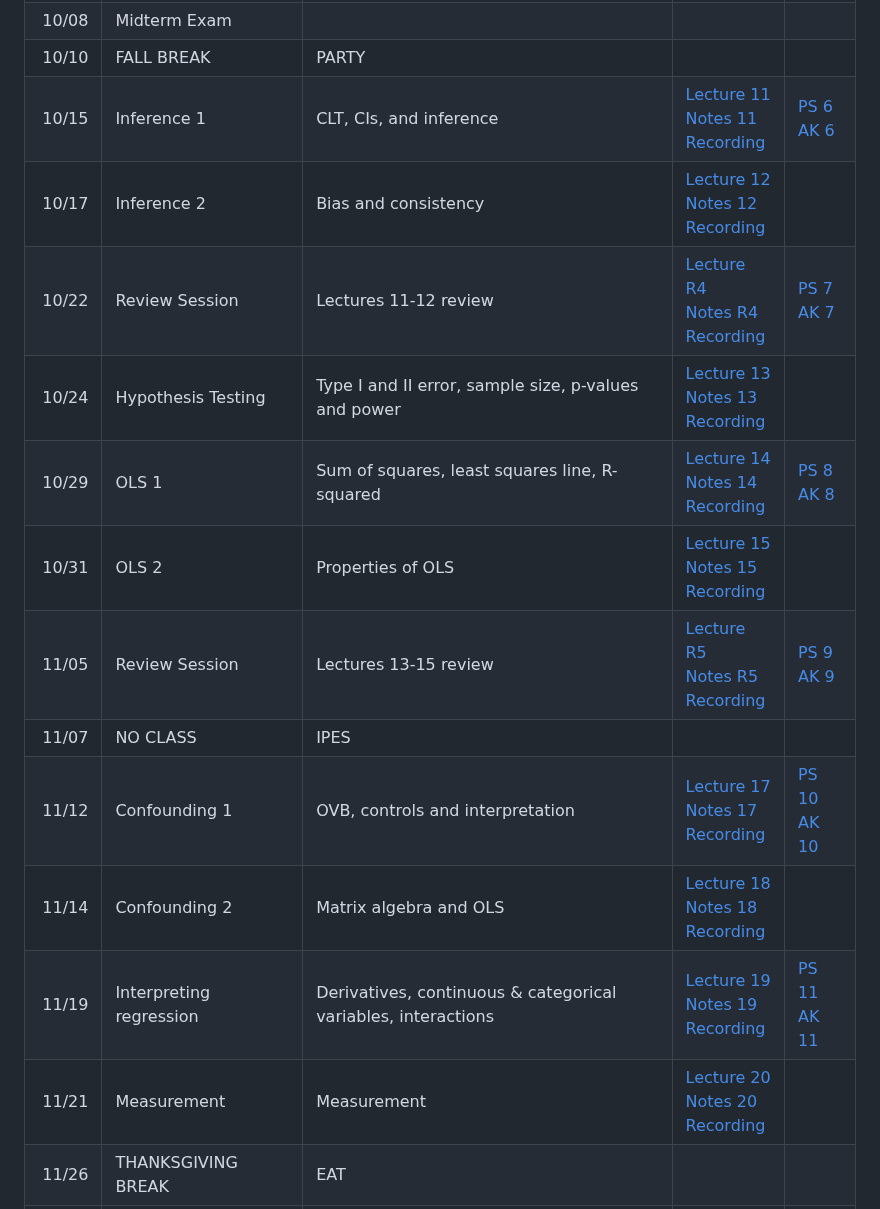
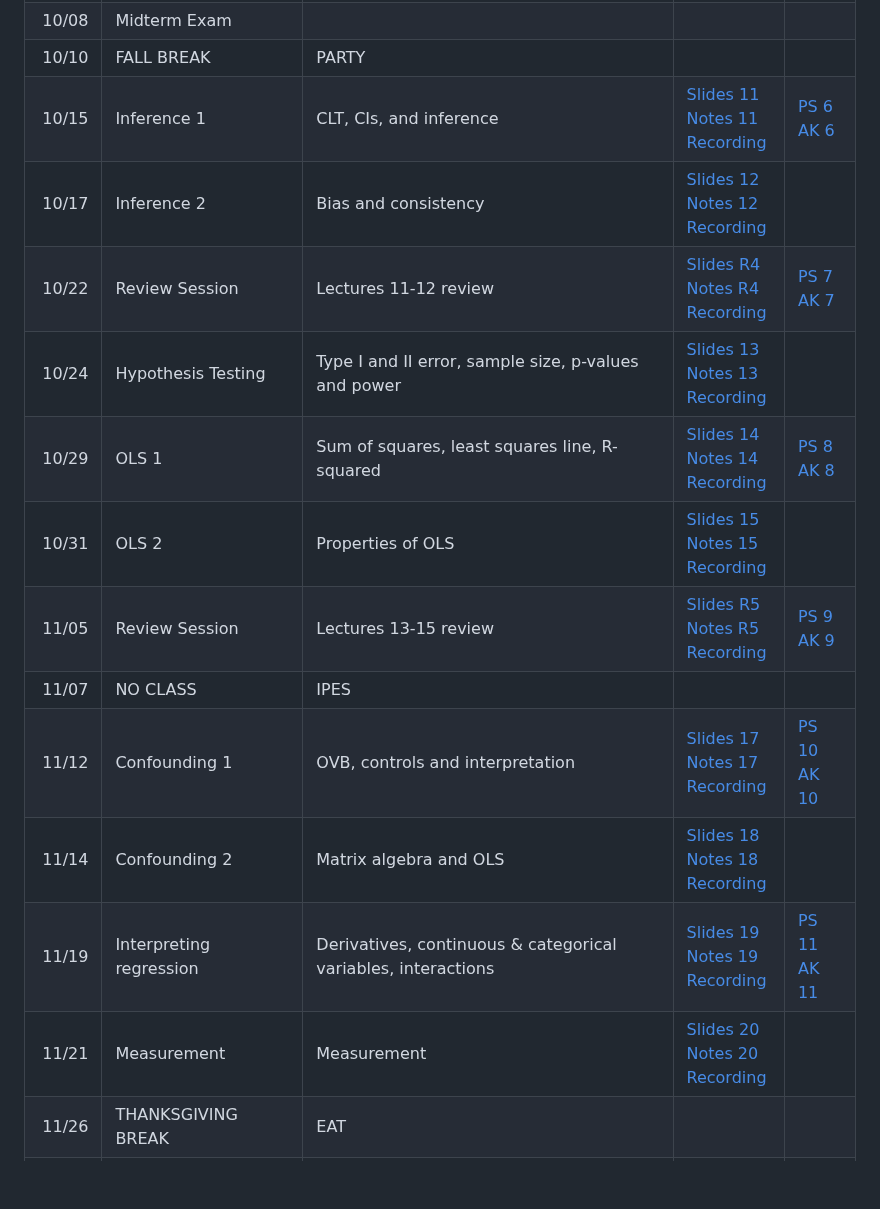
Before and after one commit to jbisbee1/PSCI_8356_F2024, a Markdown page: README.md, the part around one of its changes. Drawn GitHub-style; blank space fills up the shorter version.

```diff
--- a/README.md
+++ b/README.md
@@ -177,17 +177,17 @@ All these can also be found on the [Campuswire calendar](https://campuswire.com/
 10/08 | Midterm Exam |  |  |
 10/10 | FALL BREAK | PARTY |  |
-10/15 | Inference 1 | CLT, CIs, and inference | [Lecture 11](https://www.jamesbisbee.com/PSCI_8356_F2024/Lectures/Lecture_11_slides.html#1)<br/>[Notes 11](https://github.com/jbisbee1/PSCI_8356_F2024/blob/main/Lectures/Lecture_11_notes.Rmd)<br/>[Recording]() | [PS 6](https://github.com/jbisbee1/PSCI_8356_F2024/blob/main/Psets/pset_6.Rmd)<br/>[AK 6](https://github.com/jbisbee1/PSCI_8356_F2024/blob/main/Psets/pset_6_AK.pdf)
-10/17 | Inference 2 | Bias and consistency | [Lecture 12](https://www.jamesbisbee.com/PSCI_8356_F2024/Lectures/Lecture_12_slides.html#1)<br/>[Notes 12](https://github.com/jbisbee1/PSCI_8356_F2024/blob/main/Lectures/Lecture_12_notes.Rmd)<br/>[Recording]() |
-10/22 | Review Session | Lectures 11-12 review | [Lecture R4](https://www.jamesbisbee.com/PSCI_8356_F2024/Lectures/Lecture_R4_slides.html#1)<br/>[Notes R4](https://github.com/jbisbee1/PSCI_8356_F2024/blob/main/Lectures/Lecture_R4_notes.Rmd)<br/>[Recording]() | [PS 7](https://github.com/jbisbee1/PSCI_8356_F2024/blob/main/Psets/pset_7.Rmd)<br/>[AK 7](https://github.com/jbisbee1/PSCI_8356_F2024/blob/main/Psets/pset_7_AK.pdf)
-10/24 | Hypothesis Testing | Type I and II error, sample size, p-values and power | [Lecture 13](https://www.jamesbisbee.com/PSCI_8356_F2024/Lectures/Lecture_13_slides.html#1)<br/>[Notes 13](https://github.com/jbisbee1/PSCI_8356_F2024/blob/main/Lectures/Lecture_13_notes.Rmd)<br/>[Recording]() |
-10/29 | OLS 1 | Sum of squares, least squares line, R-squared | [Lecture 14](https://www.jamesbisbee.com/PSCI_8356_F2024/Lectures/Lecture_14_slides.html#1)<br/>[Notes 14](https://github.com/jbisbee1/PSCI_8356_F2024/blob/main/Lectures/Lecture_14_notes.Rmd)<br/>[Recording]() | [PS 8](https://github.com/jbisbee1/PSCI_8356_F2024/blob/main/Psets/pset_8.Rmd)<br/>[AK 8](https://github.com/jbisbee1/PSCI_8356_F2024/blob/main/Psets/pset_8_AK.pdf)
-10/31 | OLS 2 | Properties of OLS | [Lecture 15](https://www.jamesbisbee.com/PSCI_8356_F2024/Lectures/Lecture_15_slides.html#1)<br/>[Notes 15](https://github.com/jbisbee1/PSCI_8356_F2024/blob/main/Lectures/Lecture_15_notes.Rmd)<br/>[Recording]() |
-11/05 | Review Session | Lectures 13-15 review | [Lecture R5](https://www.jamesbisbee.com/PSCI_8356_F2024/Lectures/Lecture_R5_slides.html#1)<br/>[Notes R5](https://github.com/jbisbee1/PSCI_8356_F2024/blob/main/Lectures/Lecture_R5_notes.Rmd)<br/>[Recording]() | [PS 9](https://github.com/jbisbee1/PSCI_8356_F2024/blob/main/Psets/pset_9.Rmd)<br/>[AK 9](https://github.com/jbisbee1/PSCI_8356_F2024/blob/main/Psets/pset_9_AK.pdf)
+10/15 | Inference 1 | CLT, CIs, and inference | [Slides 11](https://www.jamesbisbee.com/PSCI_8356_F2024/Lectures/Lecture_11_slides.html#1)<br/>[Notes 11](https://github.com/jbisbee1/PSCI_8356_F2024/blob/main/Lectures/Lecture_11_notes.Rmd)<br/>[Recording]() | [PS 6](https://github.com/jbisbee1/PSCI_8356_F2024/blob/main/Psets/pset_6.Rmd)<br/>[AK 6](https://github.com/jbisbee1/PSCI_8356_F2024/blob/main/Psets/pset_6_AK.pdf)
+10/17 | Inference 2 | Bias and consistency | [Slides 12](https://www.jamesbisbee.com/PSCI_8356_F2024/Lectures/Lecture_12_slides.html#1)<br/>[Notes 12](https://github.com/jbisbee1/PSCI_8356_F2024/blob/main/Lectures/Lecture_12_notes.Rmd)<br/>[Recording]() |
+10/22 | Review Session | Lectures 11-12 review | [Slides R4](https://www.jamesbisbee.com/PSCI_8356_F2024/Lectures/Lecture_R4_slides.html#1)<br/>[Notes R4](https://github.com/jbisbee1/PSCI_8356_F2024/blob/main/Lectures/Lecture_R4_notes.Rmd)<br/>[Recording]() | [PS 7](https://github.com/jbisbee1/PSCI_8356_F2024/blob/main/Psets/pset_7.Rmd)<br/>[AK 7](https://github.com/jbisbee1/PSCI_8356_F2024/blob/main/Psets/pset_7_AK.pdf)
+10/24 | Hypothesis Testing | Type I and II error, sample size, p-values and power | [Slides 13](https://www.jamesbisbee.com/PSCI_8356_F2024/Lectures/Lecture_13_slides.html#1)<br/>[Notes 13](https://github.com/jbisbee1/PSCI_8356_F2024/blob/main/Lectures/Lecture_13_notes.Rmd)<br/>[Recording]() |
+10/29 | OLS 1 | Sum of squares, least squares line, R-squared | [Slides 14](https://www.jamesbisbee.com/PSCI_8356_F2024/Lectures/Lecture_14_slides.html#1)<br/>[Notes 14](https://github.com/jbisbee1/PSCI_8356_F2024/blob/main/Lectures/Lecture_14_notes.Rmd)<br/>[Recording]() | [PS 8](https://github.com/jbisbee1/PSCI_8356_F2024/blob/main/Psets/pset_8.Rmd)<br/>[AK 8](https://github.com/jbisbee1/PSCI_8356_F2024/blob/main/Psets/pset_8_AK.pdf)
+10/31 | OLS 2 | Properties of OLS | [Slides 15](https://www.jamesbisbee.com/PSCI_8356_F2024/Lectures/Lecture_15_slides.html#1)<br/>[Notes 15](https://github.com/jbisbee1/PSCI_8356_F2024/blob/main/Lectures/Lecture_15_notes.Rmd)<br/>[Recording]() |
+11/05 | Review Session | Lectures 13-15 review | [Slides R5](https://www.jamesbisbee.com/PSCI_8356_F2024/Lectures/Lecture_R5_slides.html#1)<br/>[Notes R5](https://github.com/jbisbee1/PSCI_8356_F2024/blob/main/Lectures/Lecture_R5_notes.Rmd)<br/>[Recording]() | [PS 9](https://github.com/jbisbee1/PSCI_8356_F2024/blob/main/Psets/pset_9.Rmd)<br/>[AK 9](https://github.com/jbisbee1/PSCI_8356_F2024/blob/main/Psets/pset_9_AK.pdf)
 11/07 | NO CLASS | IPES |  |
-11/12 | Confounding 1 | OVB, controls and interpretation | [Lecture 17](https://www.jamesbisbee.com/PSCI_8356_F2024/Lectures/Lecture_17_slides.html#1)<br/>[Notes 17](https://github.com/jbisbee1/PSCI_8356_F2024/blob/main/Lectures/Lecture_17_notes.Rmd)<br/>[Recording]() | [PS 10](https://github.com/jbisbee1/PSCI_8356_F2024/blob/main/Psets/pset_10.Rmd)<br/>[AK 10](https://github.com/jbisbee1/PSCI_8356_F2024/blob/main/Psets/pset_10_AK.pdf)
-11/14 | Confounding 2 | Matrix algebra and OLS | [Lecture 18](https://www.jamesbisbee.com/PSCI_8356_F2024/Lectures/Lecture_18_slides.html#1)<br/>[Notes 18](https://github.com/jbisbee1/PSCI_8356_F2024/blob/main/Lectures/Lecture_18_notes.Rmd)<br/>[Recording]() |
-11/19 | Interpreting regression | Derivatives, continuous & categorical variables, interactions | [Lecture 19](https://www.jamesbisbee.com/PSCI_8356_F2024/Lectures/Lecture_19_slides.html#1)<br/>[Notes 19](https://github.com/jbisbee1/PSCI_8356_F2024/blob/main/Lectures/Lecture_19_notes.Rmd)<br/>[Recording]() | [PS 11](https://github.com/jbisbee1/PSCI_8356_F2024/blob/main/Psets/pset_11.Rmd)<br/>[AK 11](https://github.com/jbisbee1/PSCI_8356_F2024/blob/main/Psets/pset_11_AK.pdf)
-11/21 | Measurement | Measurement | [Lecture 20](https://www.jamesbisbee.com/PSCI_8356_F2024/Lectures/Lecture_20_slides.html#1)<br/>[Notes 20](https://github.com/jbisbee1/PSCI_8356_F2024/blob/main/Lectures/Lecture_20_notes.Rmd)<br/>[Recording]() |
+11/12 | Confounding 1 | OVB, controls and interpretation | [Slides 17](https://www.jamesbisbee.com/PSCI_8356_F2024/Lectures/Lecture_17_slides.html#1)<br/>[Notes 17](https://github.com/jbisbee1/PSCI_8356_F2024/blob/main/Lectures/Lecture_17_notes.Rmd)<br/>[Recording]() | [PS 10](https://github.com/jbisbee1/PSCI_8356_F2024/blob/main/Psets/pset_10.Rmd)<br/>[AK 10](https://github.com/jbisbee1/PSCI_8356_F2024/blob/main/Psets/pset_10_AK.pdf)
+11/14 | Confounding 2 | Matrix algebra and OLS | [Slides 18](https://www.jamesbisbee.com/PSCI_8356_F2024/Lectures/Lecture_18_slides.html#1)<br/>[Notes 18](https://github.com/jbisbee1/PSCI_8356_F2024/blob/main/Lectures/Lecture_18_notes.Rmd)<br/>[Recording]() |
+11/19 | Interpreting regression | Derivatives, continuous & categorical variables, interactions | [Slides 19](https://www.jamesbisbee.com/PSCI_8356_F2024/Lectures/Lecture_19_slides.html#1)<br/>[Notes 19](https://github.com/jbisbee1/PSCI_8356_F2024/blob/main/Lectures/Lecture_19_notes.Rmd)<br/>[Recording]() | [PS 11](https://github.com/jbisbee1/PSCI_8356_F2024/blob/main/Psets/pset_11.Rmd)<br/>[AK 11](https://github.com/jbisbee1/PSCI_8356_F2024/blob/main/Psets/pset_11_AK.pdf)
+11/21 | Measurement | Measurement | [Slides 20](https://www.jamesbisbee.com/PSCI_8356_F2024/Lectures/Lecture_20_slides.html#1)<br/>[Notes 20](https://github.com/jbisbee1/PSCI_8356_F2024/blob/main/Lectures/Lecture_20_notes.Rmd)<br/>[Recording]() |
 11/26 | THANKSGIVING BREAK | EAT |  |
 11/28 | THANKSGIVING BREAK | EAT |  |
 12/03 | Presentations |  |  |
```
Also changed, not shown: other parts of README.md (+12 -12 lines).
